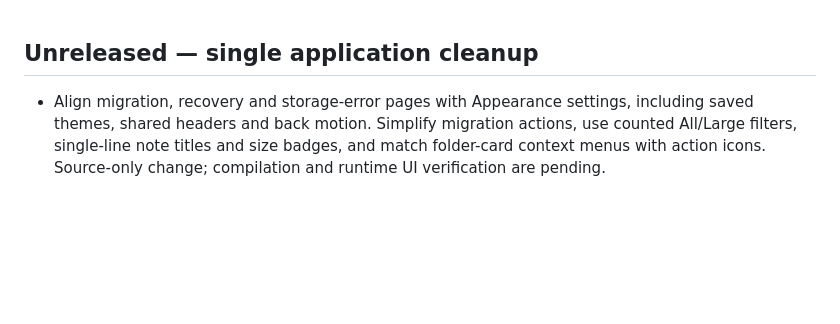
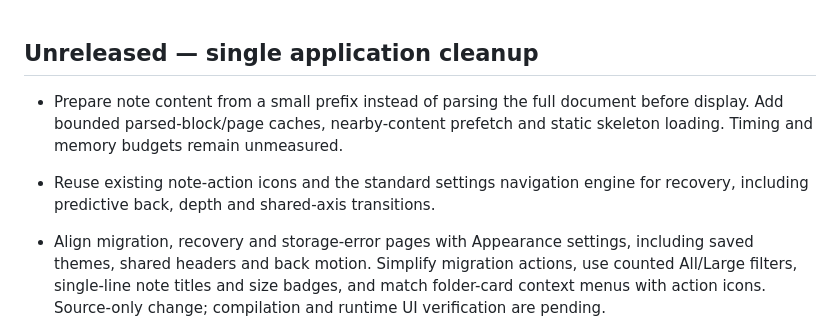
Before and after one commit to hanan-bhatti/cobalt, a Markdown page: CHANGELOG.md, the part around the change. Drawn GitHub-style; blank space fills up the shorter version.

Commit message:
docs(notes): record reader changes and verification limits

```diff
--- a/CHANGELOG.md
+++ b/CHANGELOG.md
@@ -1,4 +1,10 @@
 ## Unreleased — single application cleanup
+
+- Prepare note content from a small prefix instead of parsing the full document
+  before display. Add bounded parsed-block/page caches, nearby-content prefetch
+  and static skeleton loading. Timing and memory budgets remain unmeasured.
+- Reuse existing note-action icons and the standard settings navigation engine
+  for recovery, including predictive back, depth and shared-axis transitions.
 
 - Align migration, recovery and storage-error pages with Appearance settings,
   including saved themes, shared headers and back motion. Simplify migration
```
Also changed, not shown: docs/migration-ui-redesign-2026-11-03.md (+3 -3 lines), docs/note-reader-performance-2026-11-03.md (added, +73 -0 lines).
